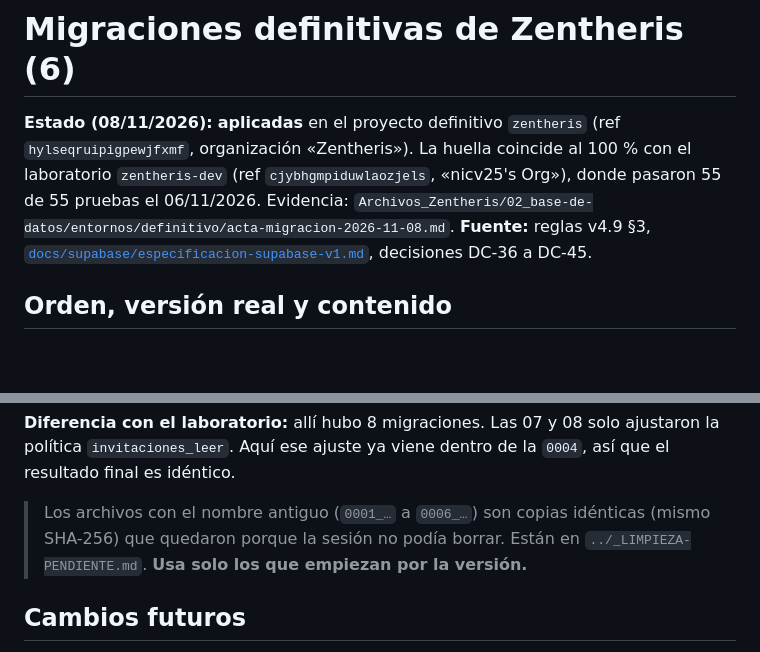
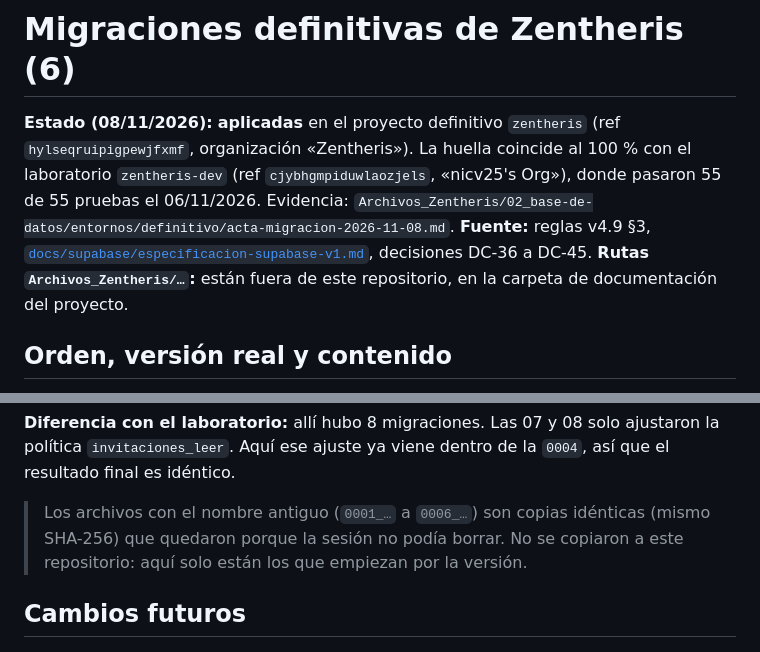
Before and after one commit to Thomasvtf/Zentheris-Prototype, a Markdown page: supabase/LEEME.md, 2 parts joined by grey strips. Rendered like a GitHub page; blank space fills up the shorter version.

Commit message:
docs(supabase): aclarar en el LEEME las rutas fuera del repositorio

```diff
--- a/supabase/LEEME.md
+++ b/supabase/LEEME.md
@@ -2,6 +2,7 @@
 
 **Estado (08/11/2026):** **aplicadas** en el proyecto definitivo `zentheris` (ref `hylseqruipigpewjfxmf`, organización «Zentheris»). La huella coincide al 100 % con el laboratorio `zentheris-dev` (ref `cjybhgmpiduwlaozjels`, «nicv25's Org»), donde pasaron 55 de 55 pruebas el 06/11/2026. Evidencia: `Archivos_Zentheris/02_base-de-datos/entornos/definitivo/acta-migracion-2026-11-08.md`.
 **Fuente:** reglas v4.9 §3, [`docs/supabase/especificacion-supabase-v1.md`](../docs/supabase/especificacion-supabase-v1.md), decisiones DC-36 a DC-45.
+**Rutas `Archivos_Zentheris/…`:** están fuera de este repositorio, en la carpeta de documentación del proyecto.
 
 ## Orden, versión real y contenido
 
@@ -18,7 +19,7 @@ El nombre de cada archivo es `<version>_<nombre>.sql`, igual al historial de la
 
 **Diferencia con el laboratorio:** allí hubo 8 migraciones. Las 07 y 08 solo ajustaron la política `invitaciones_leer`. Aquí ese ajuste ya viene dentro de la `0004`, así que el resultado final es idéntico.
 
-> Los archivos con el nombre antiguo (`0001_…` a `0006_…`) son copias idénticas (mismo SHA-256) que quedaron porque la sesión no podía borrar. Están en `../_LIMPIEZA-PENDIENTE.md`. **Usa solo los que empiezan por la versión.**
+> Los archivos con el nombre antiguo (`0001_…` a `0006_…`) son copias idénticas (mismo SHA-256) que quedaron porque la sesión no podía borrar. No se copiaron a este repositorio: aquí solo están los que empiezan por la versión.
 
 ## Cambios futuros
 
```
